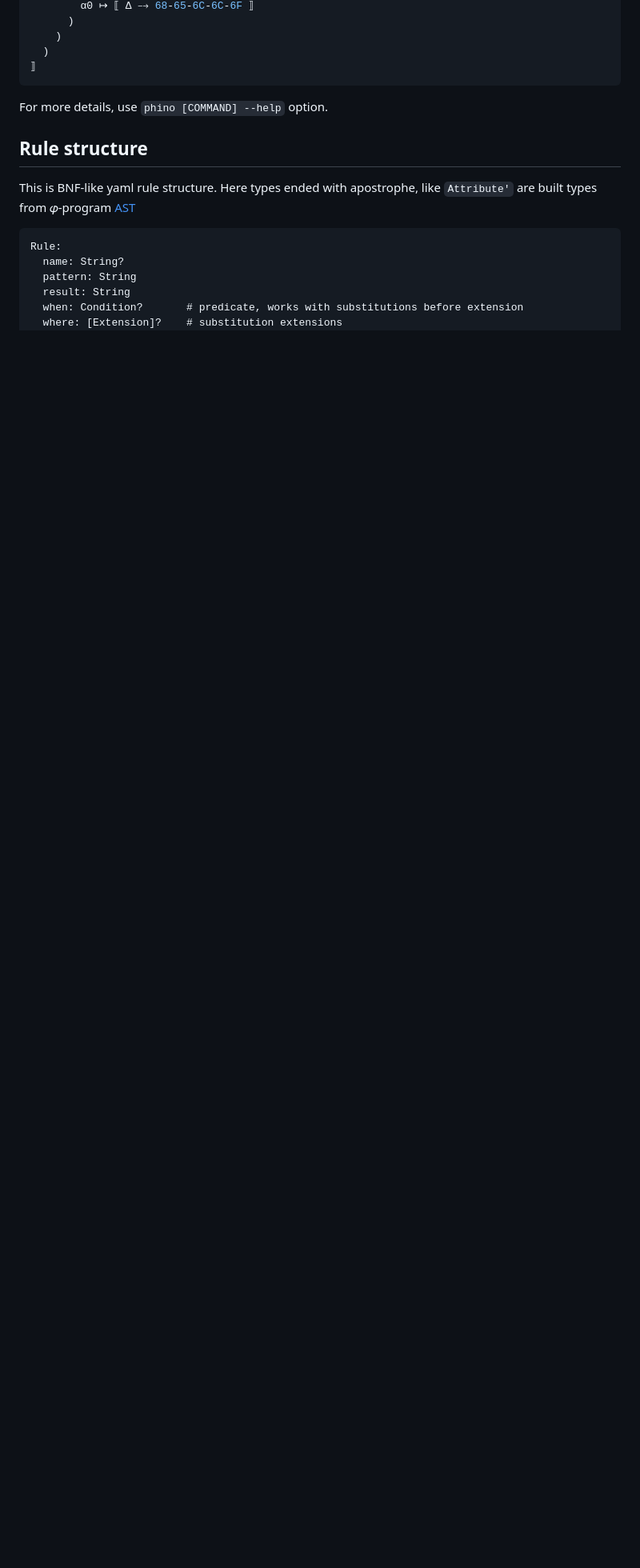
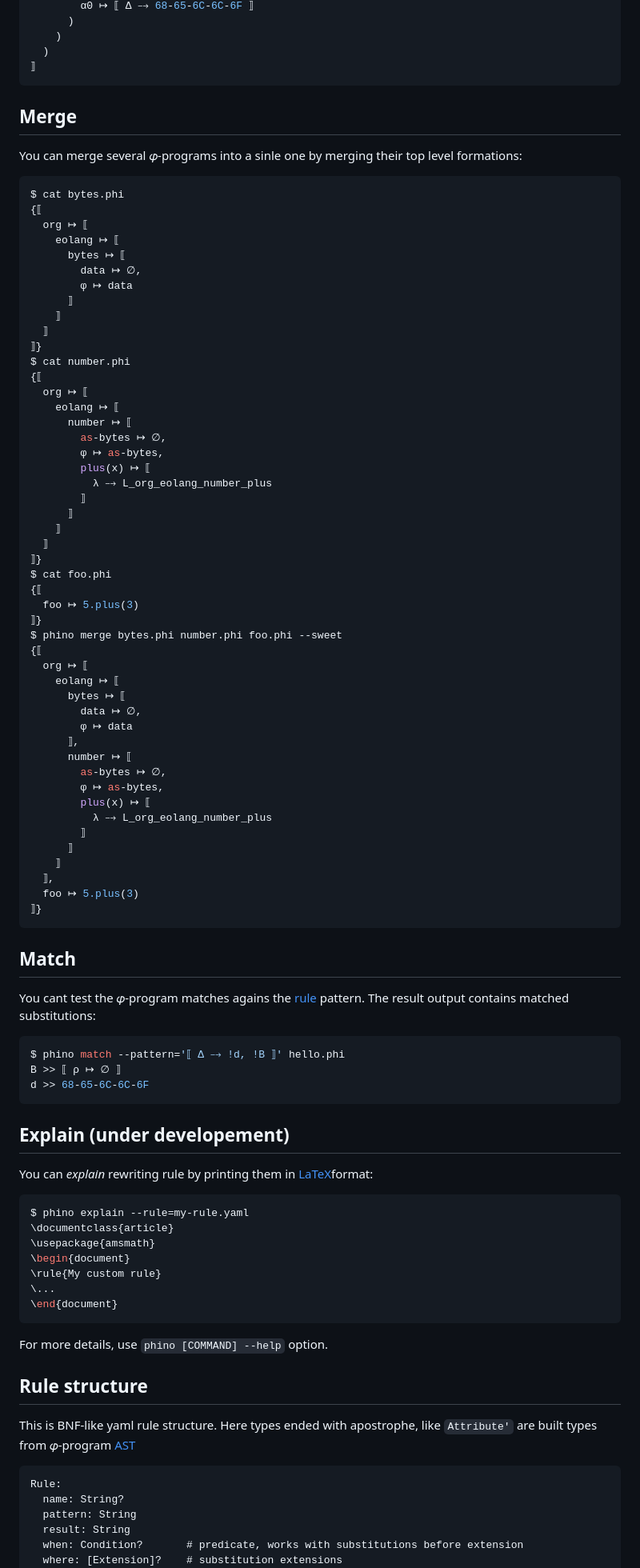
Before and after one commit to objectionary/phino, a Markdown page: README.md, the part around one of its changes. Shown at 80% size. GitHub-like rendering; blank space fills up the shorter version.

Commit message:
bug(#469): readme

````diff
--- a/README.md
+++ b/README.md
@@ -145,6 +145,86 @@ $ echo 'Q -> [[ @ -> QQ.io.stdout("hello") ]]' | phino rewrite
     )
   )
 ⟧
+```
+
+## Merge
+
+You can merge several 𝜑-programs into a sinle one by merging their
+top level formations:
+
+```bash
+$ cat bytes.phi
+{⟦
+  org ↦ ⟦
+    eolang ↦ ⟦
+      bytes ↦ ⟦
+        data ↦ ∅,
+        φ ↦ data
+      ⟧
+    ⟧
+  ⟧
+⟧}
+$ cat number.phi
+{⟦
+  org ↦ ⟦
+    eolang ↦ ⟦
+      number ↦ ⟦
+        as-bytes ↦ ∅,
+        φ ↦ as-bytes,
+        plus(x) ↦ ⟦
+          λ ⤍ L_org_eolang_number_plus
+        ⟧
+      ⟧
+    ⟧
+  ⟧
+⟧}
+$ cat foo.phi
+{⟦
+  foo ↦ 5.plus(3)
+⟧}
+$ phino merge bytes.phi number.phi foo.phi --sweet
+{⟦
+  org ↦ ⟦
+    eolang ↦ ⟦
+      bytes ↦ ⟦
+        data ↦ ∅,
+        φ ↦ data
+      ⟧,
+      number ↦ ⟦
+        as-bytes ↦ ∅,
+        φ ↦ as-bytes,
+        plus(x) ↦ ⟦
+          λ ⤍ L_org_eolang_number_plus
+        ⟧
+      ⟧
+    ⟧
+  ⟧,
+  foo ↦ 5.plus(3)
+⟧}
+```
+
+## Match
+
+You cant test the 𝜑-program matches agains the [rule](#rule-structure) pattern. The result output contains matched substitutions:
+
+```bash
+$ phino match --pattern='⟦ Δ ⤍ !d, !B ⟧' hello.phi
+B >> ⟦ ρ ↦ ∅ ⟧
+d >> 68-65-6C-6C-6F
+```
+
+## Explain (under developement)
+
+You can _explain_ rewriting rule by printing them in [LaTeX][latex]format:
+
+```bash
+$ phino explain --rule=my-rule.yaml
+\documentclass{article}
+\usepackage{amsmath}
+\begin{document}
+\rule{My custom rule}
+\...
+\end{document}
 ```
 
 For more details, use `phino [COMMAND] --help` option.
````
Also changed, not shown: other parts of README.md (+2 -1 lines).
